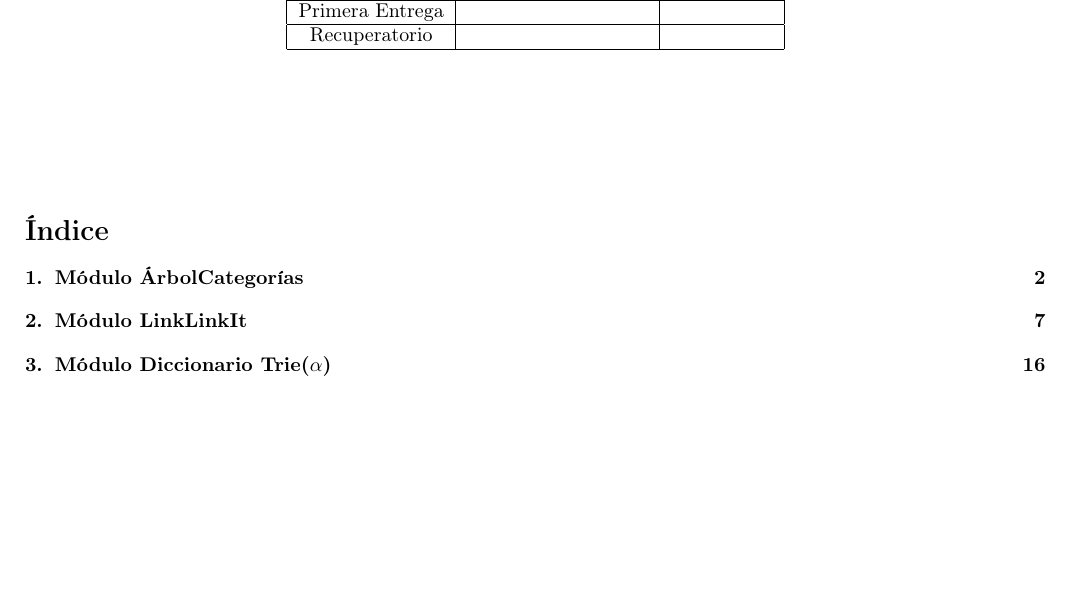
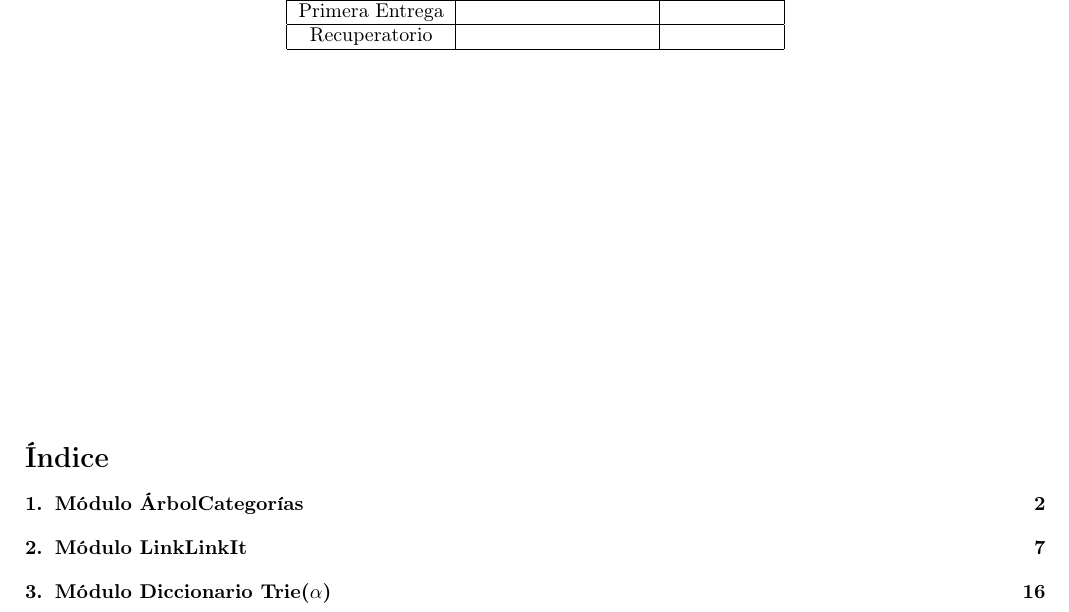
Before and after one commit to LeandroLovisolo/Algo2-TP2, a LaTeX document (tp.tex): part of page 1 of 19, cut so that both start at the same text, the shorter picture padded with empty space. Compiled offline with pdfLaTeX; the source files are stored in an older character set and shown here as Unicode.

Commit message:
Formato carátula

```diff
--- a/tp.tex
+++ b/tp.tex
@@ -262,7 +262,7 @@ Recuperatorio   &&\\
 
 \end{center}
 
-\vspace{2cm}
+\vspace{6cm}
 
 \tableofcontents
 
```
